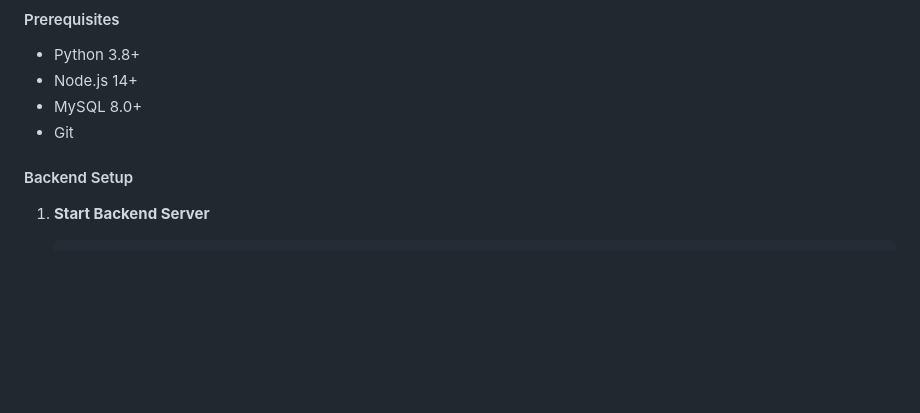
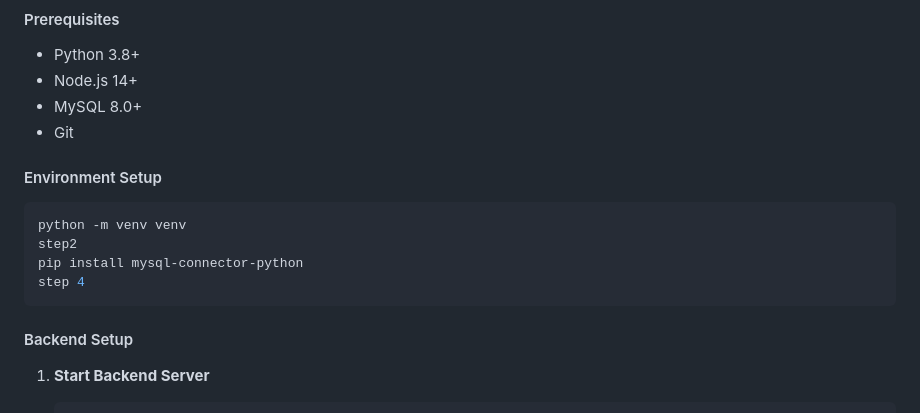
Before and after one commit to SaideepGaunker/AI-couch, a Markdown page: README.md, the part around the change. Rendered like a GitHub page; blank space fills up the shorter version.

````diff
--- a/README.md
+++ b/README.md
@@ -57,6 +57,14 @@ interview-prep-ai-coach/
 - Node.js 14+
 - MySQL 8.0+
 - Git
+
+#### Environment Setup
+```bash
+python -m venv venv
+step2
+pip install mysql-connector-python
+step 4
+```
 
 #### Backend Setup
 
````
